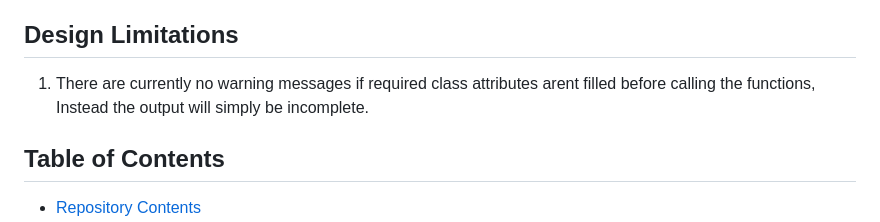
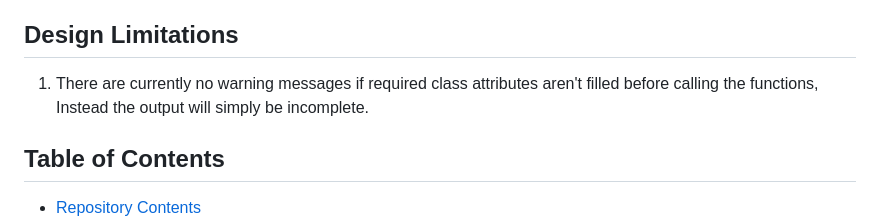
Before and after one commit to vivektara24/Separation-of-terbium-from-proton-irradiated-gadolinium-oxide-targets, a Markdown page: README.md, the part around the change. GitHub-like rendering.

```diff
--- a/README.md
+++ b/README.md
@@ -46,7 +46,7 @@ All code developed for this project has been consolidated into a single Python l
 </p>
 
 ## Design Limitations
-1. There are currently no warning messages if required class attributes arent filled before calling the functions, Instead the output will simply be incomplete.
+1. There are currently no warning messages if required class attributes aren't filled before calling the functions, Instead the output will simply be incomplete.
 
 
 ## Table of Contents
```
